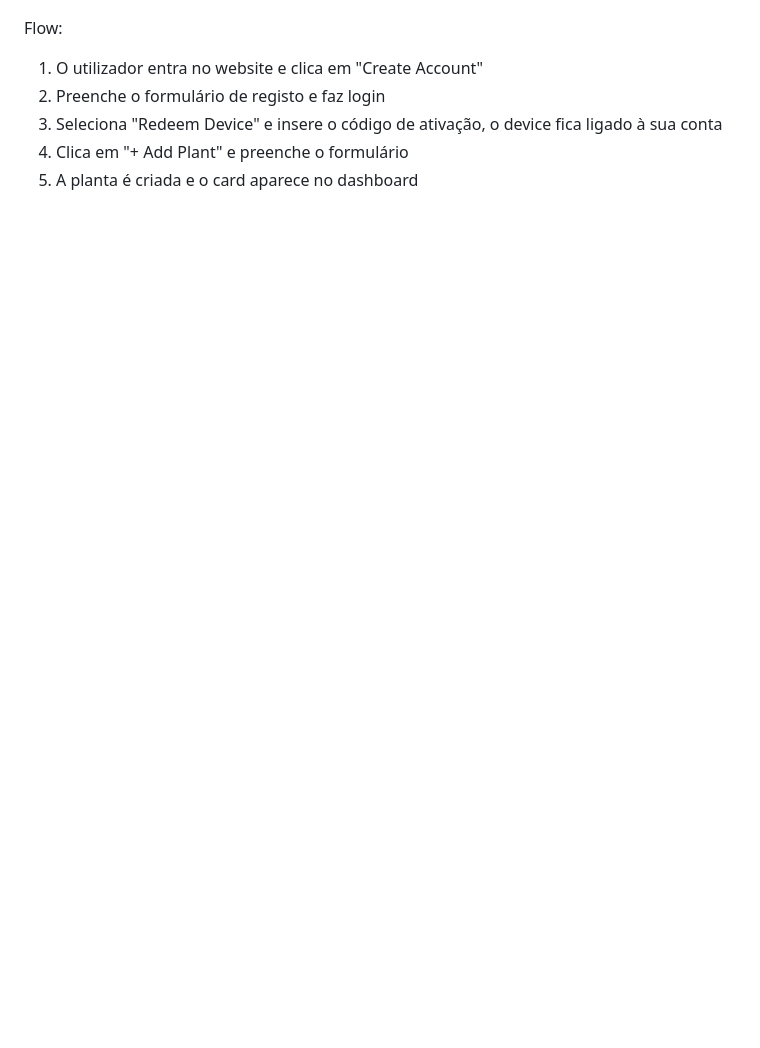
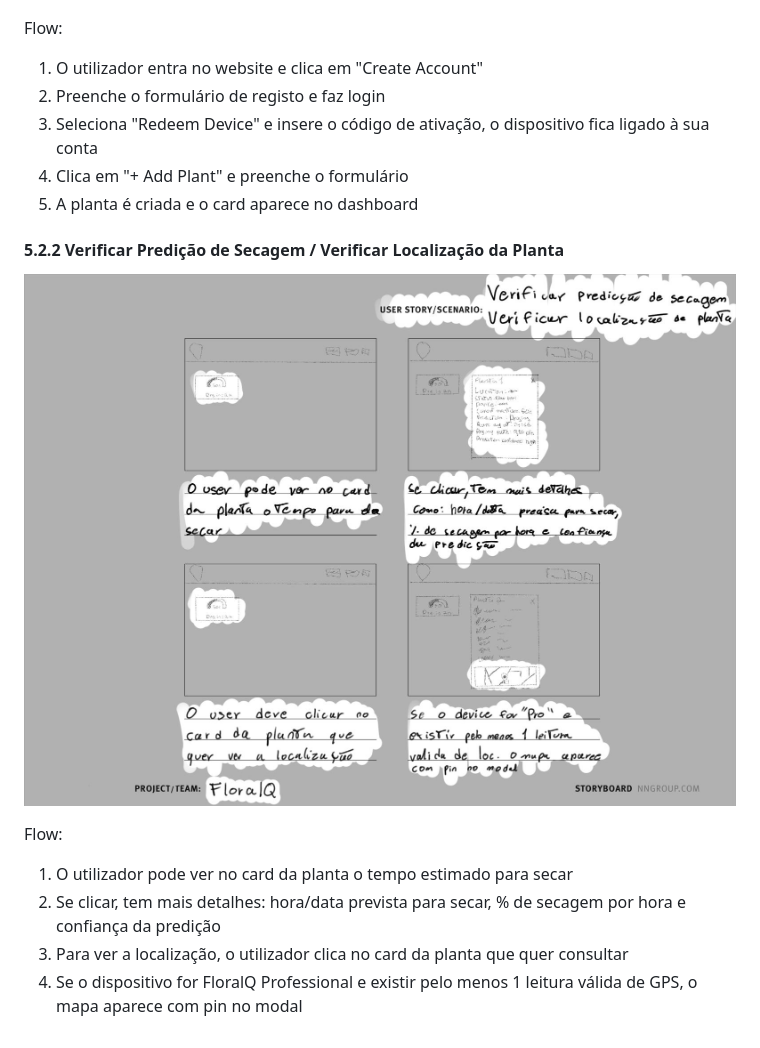
Before and after one commit to MelhorNarrador/ProjetoWeb_Pedro, a Markdown page: Documentos/Relatório_v2.md, the part around the change. GitHub-like rendering; blank space fills up the shorter version.

```diff
--- a/Documentos/Relatório_v2.md
+++ b/Documentos/Relatório_v2.md
@@ -70,6 +70,16 @@ Flow:
 
 1. O utilizador entra no website e clica em "Create Account"
 2. Preenche o formulário de registo e faz login
-3. Seleciona "Redeem Device" e insere o código de ativação, o device fica ligado à sua conta
+3. Seleciona "Redeem Device" e insere o código de ativação, o dispositivo fica ligado à sua conta
 4. Clica em "+ Add Plant" e preenche o formulário
 5. A planta é criada e o card aparece no dashboard
+
+  #### 5.2.2 Verificar Predição de Secagem / Verificar Localização da Planta
+  ![Wireframe1](Imgs/Wireframe1.jpeg)
+
+  Flow:
+
+1. O utilizador pode ver no card da planta o tempo estimado para secar
+2. Se clicar, tem mais detalhes: hora/data prevista para secar, % de secagem por hora e confiança da predição
+3. Para ver a localização, o utilizador clica no card da planta que quer consultar
+4. Se o dispositivo for FloralQ Professional e existir pelo menos 1 leitura válida de GPS, o mapa aparece com pin no modal
```
